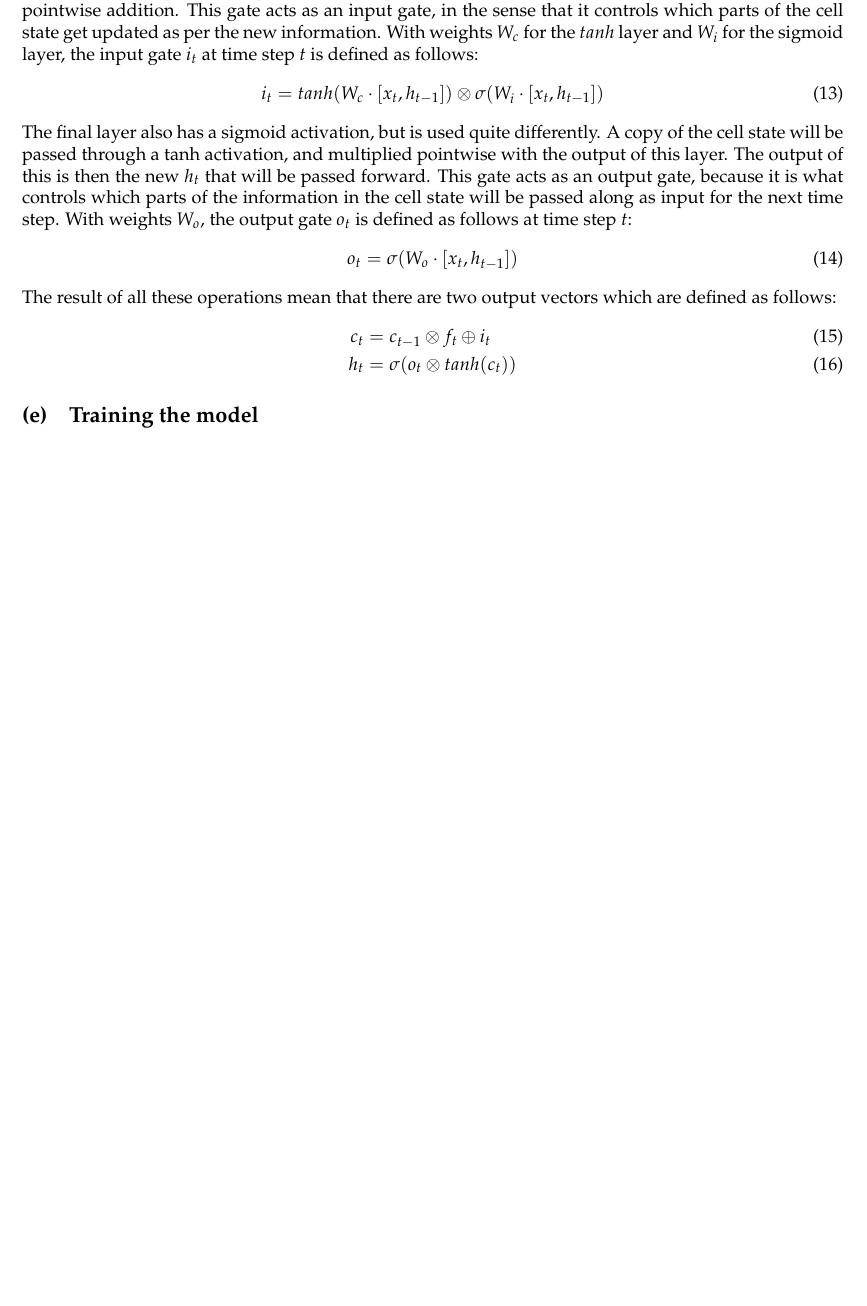
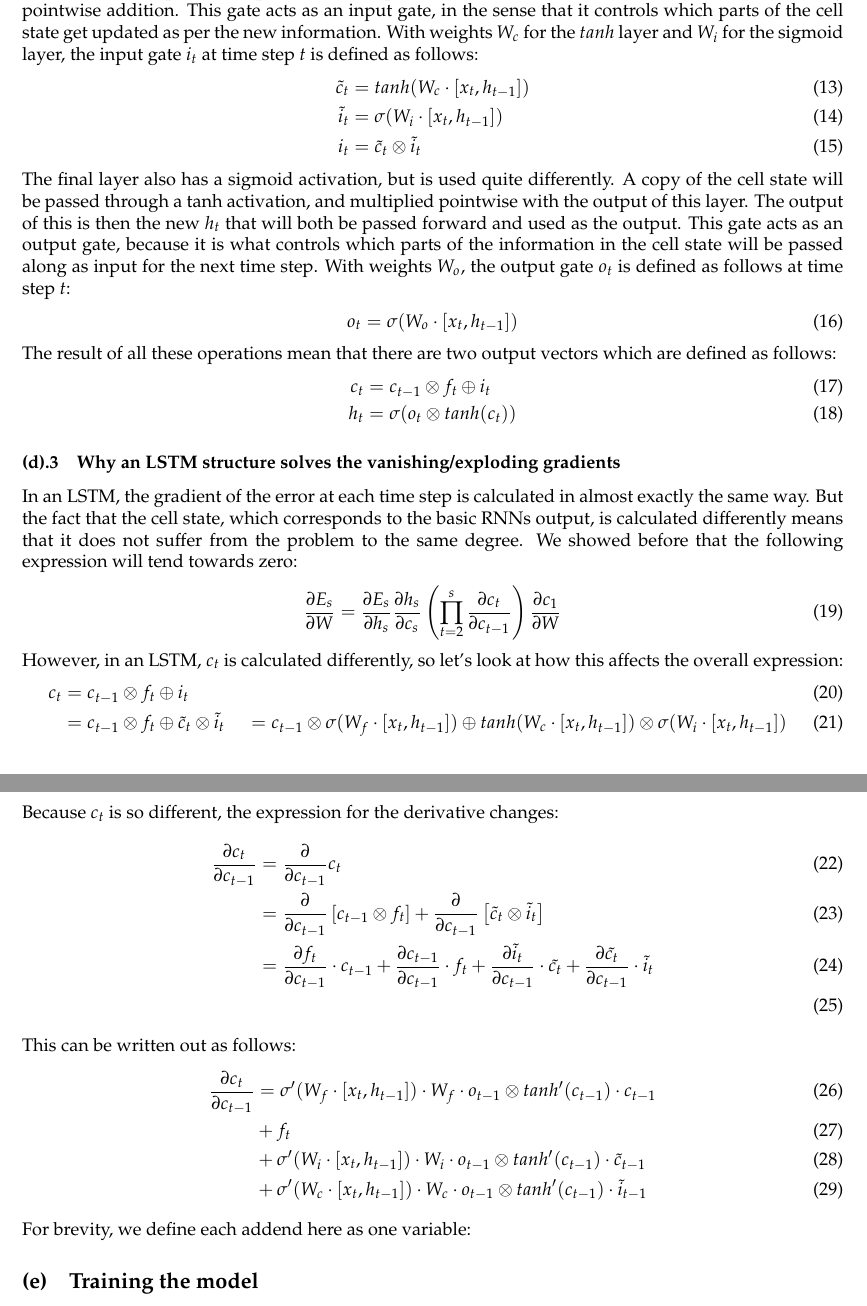
Before and after one commit to Cavtheman/proteinbachelor, a LaTeX document (report/master.tex, which reads report/latex/lstm/lstm.tex): part of page 11 of 17 before the commit and two parts of pages 11 and 12 of 17 after it, the two joined at a grey line, cut so that both start at the same text, the shorter picture padded with empty space. Compiled offline with pdfLaTeX.

Commit message:
starting to write how lstm fixes vanishing gradients

```diff
--- a/report/latex/lstm/lstm.tex
+++ b/report/latex/lstm/lstm.tex
@@ -95,11 +95,13 @@
 \noindent
 The next two layers also interact with the cell state, but are combined via pointwise multiplication to act as a single gate. The first layer has a sigmoid activation function, while the second has a $tanh$ activation function. The output of this pointwise multiplication will then be combined with the cell state using pointwise addition. This gate acts as an input gate, in the sense that it controls which parts of the cell state get updated as per the new information. With weights $W_c$ for the $tanh$ layer and $W_i$ for the sigmoid layer, the input gate $i_t$ at time step $t$ is defined as follows:
 \begin{align}
-    i_t &= tanh(W_c \cdot [x_t,h_{t-1}]) \otimes \sigma (W_i \cdot [x_t,h_{t-1}])
+    \tilde{c}_t &= tanh(W_c \cdot [x_t,h_{t-1}]) \\
+    \tilde{i}_t &= \sigma (W_i \cdot [x_t,h_{t-1}]) \\
+    i_t &= \tilde{c}_t \otimes \tilde{i}_t
 \end{align}
 
 \noindent
-The final layer also has a sigmoid activation, but is used quite differently. A copy of the cell state will be passed through a tanh activation, and multiplied pointwise with the output of this layer. The output of this is then the new $h_t$ that will be passed forward. This gate acts as an output gate, because it is what controls which parts of the information in the cell state will be passed along as input for the next time step.
+The final layer also has a sigmoid activation, but is used quite differently. A copy of the cell state will be passed through a tanh activation, and multiplied pointwise with the output of this layer. The output of this is then the new $h_t$ that will both be passed forward and used as the output. This gate acts as an output gate, because it is what controls which parts of the information in the cell state will be passed along as input for the next time step.
 With weights $W_o$, the output gate $o_t$ is defined as follows at time step $t$:
 \begin{align}
     o_t &= \sigma(W_o \cdot [x_t,h_{t-1}])
@@ -109,3 +111,32 @@
     c_t &= c_{t-1} \otimes f_t \oplus i_t \\
     h_t &= \sigma (o_t \otimes tanh (c_t))
 \end{align}
+
+\subsubsection{Why an LSTM structure solves the vanishing/exploding gradients}
+In an LSTM, the gradient of the error at each time step is calculated in almost exactly the same way. But the fact that the cell state, which corresponds to the basic RNNs output, is calculated differently means that it does not suffer from the problem to the same degree. We showed before that the following expression will tend towards zero:
+\begin{align}
+    \frac{\partial E_s}{\partial W} &= \frac{\partial E_s}{\partial h_s}\frac{\partial h_s}{\partial c_s} \left(\prod_{t=2}^s\frac{\partial c_t}{\partial c_{t-1}} \right) \frac{\partial c_1} {\partial W}
+\end{align}
+However, in an LSTM, $c_t$ is calculated differently, so let's look at how this affects the overall expression:
+\begin{align}
+    c_t &= c_{t-1} \otimes f_t \oplus i_t \\
+    &=  c_{t-1} \otimes f_t \oplus \tilde{c}_t \otimes \tilde{i}_t
+    &= c_{t-1} \otimes \sigma (W_f \cdot [x_t,h_{t-1}]) \oplus tanh(W_c \cdot [x_t,h_{t-1}]) \otimes \sigma (W_i \cdot [x_t,h_{t-1}])
+\end{align}
+Because $c_t$ is so different, the expression for the derivative changes:
+\begin{align}
+    \frac{\partial c_t}{\partial c_{t-1}} &= \frac{\partial}{\partial c_{t-1}} c_t \\
+    &= \frac{\partial}{\partial c_{t-1}} \left[c_{t-1} \otimes f_t \right] + \frac{\partial}{\partial c_{t-1}} \left[\tilde{c}_t \otimes \tilde{i}_t \right] \\
+    &= \frac{\partial f_t}{\partial c_{t-1}} \cdot c_{t-1} + \frac{\partial c_{t-1}}{\partial c_{t-1}} \cdot f_t + \frac{\partial \tilde{i}_t}{\partial c_{t-1}} \cdot \tilde{c_t} + \frac{\partial \tilde{c_t}}{\partial c_{t-1}} \cdot \tilde{i}_t \\
+\end{align}
+This can be written out as follows:
+\begin{align}
+    \frac{\partial c_t}{\partial c_{t-1}} &= \sigma'(W_f \cdot [x_t,h_{t-1}]) \cdot W_f \cdot o_{t-1} \otimes tanh'(c_{t-1}) \cdot c_{t-1} \\
+    &+ f_t \\
+    &+ \sigma'(W_i \cdot [x_t,h_{t-1}]) \cdot W_i \cdot o_{t-1} \otimes tanh'(c_{t-1}) \cdot \tilde{c}_{t-1} \\
+    &+ \sigma'(W_c \cdot [x_t,h_{t-1}]) \cdot W_c \cdot o_{t-1} \otimes tanh'(c_{t-1}) \cdot \tilde{i}_{t-1}
+\end{align}
+For brevity, we define each addend here as one variable:
+%\begin{align}
+%
+%\end{align}
```
Also changed, not shown: report/latex/lstm/lstm.tex (4 more changed lines).
